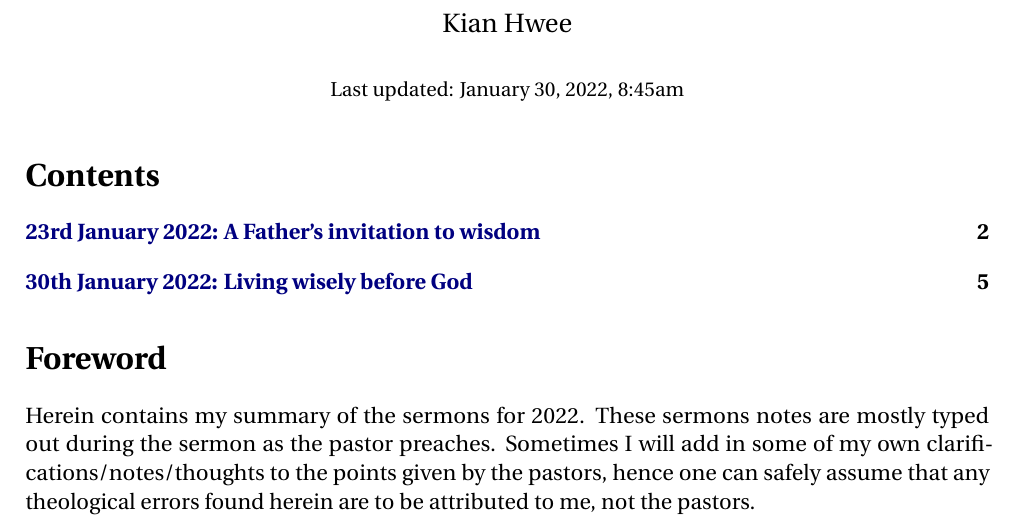
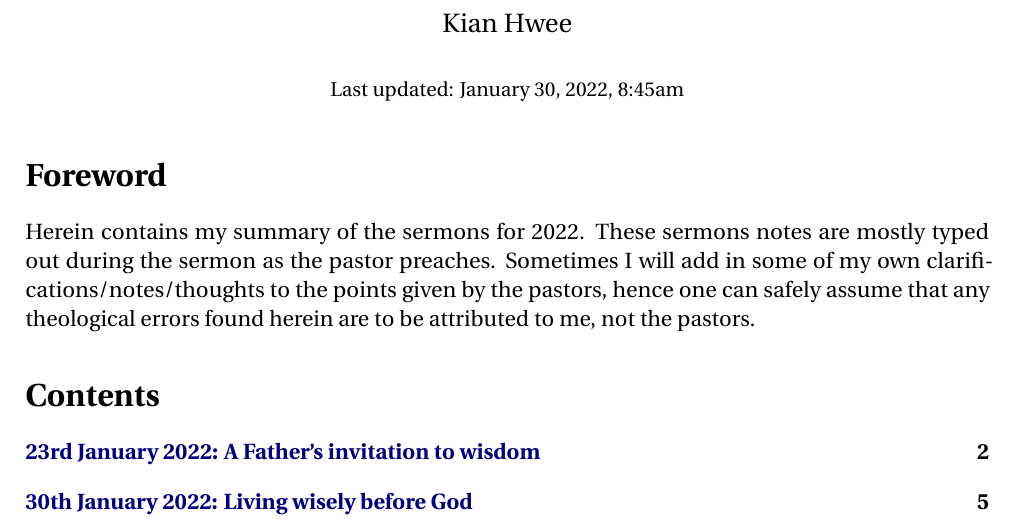
Before and after one commit to KianHwee-Lim/Sermon-notes, a LaTeX document (sermonNotes2022.tex): part of page 1 of 6, cut so that both start at the same text. Compiled offline with pdfLaTeX.

```diff
--- a/sermonNotes2022.tex
+++ b/sermonNotes2022.tex
@@ -73,13 +73,13 @@
 
 \begin{document}
   \maketitle
-  \tableofcontents %optional
   \section*{Foreword}
     Herein contains my summary of the sermons for 2022.  These sermons notes
     are mostly typed out during the sermon as the pastor preaches.  Sometimes
     I will add in some of my own clarifications/notes/thoughts to the points
     given by the pastors, hence one can safely assume that any theological
     errors found herein are to be attributed to me, not the pastors.
+  \tableofcontents %optional
   \include{./2022January/sermon1}
   \include{./2022January/sermon2}
 \end{document}
```
Also changed, not shown: README.md, sermonNotes2022.pdf (added), 1 other file.
